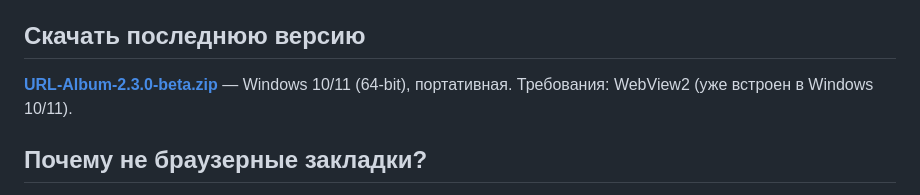
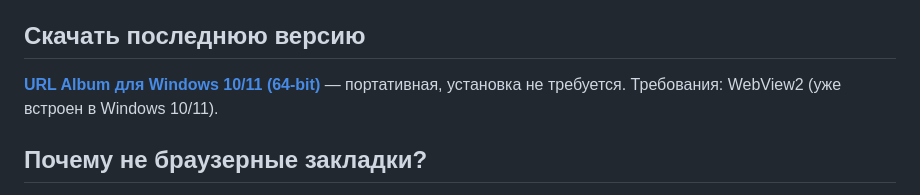
Before and after one commit to skljar/url-album-tauri, a Markdown page: README.md, the part around the change. GitHub-like rendering.

Commit message:
docs: ссылка на releases/latest вместо конкретного тега

```diff
--- a/README.md
+++ b/README.md
@@ -25,7 +25,7 @@
 
 ## Скачать последнюю версию
 
-**[URL-Album-2.3.0-beta.zip](https://github.com/skljar/url-album-tauri/releases/download/v2.3.0-beta/URL-Album-2.3.0-beta.zip)** — Windows 10/11 (64-bit), портативная.
+**[URL Album для Windows 10/11 (64-bit)](https://github.com/skljar/url-album-tauri/releases/latest)** — портативная, установка не требуется.
 Требования: WebView2 (уже встроен в Windows 10/11).
 
 ## Почему не браузерные закладки?
```
Also changed, not shown: CLAUDE.md (+3 -1 lines).
